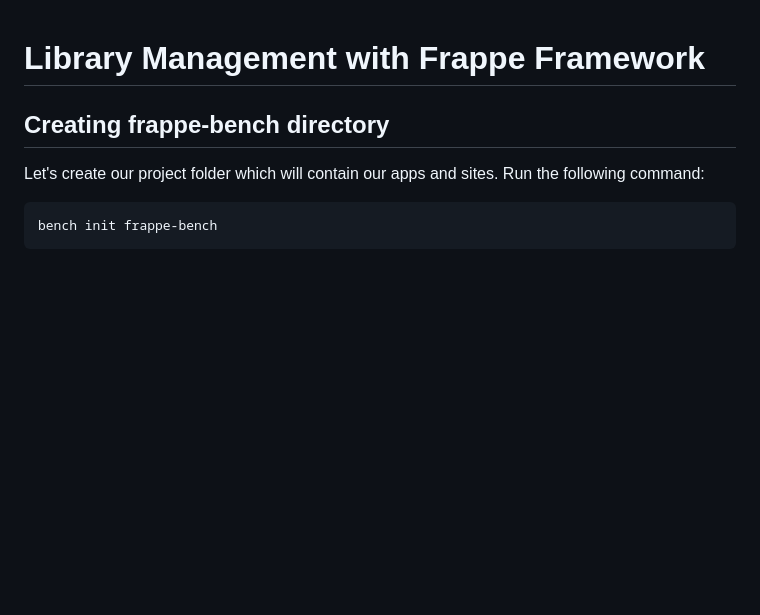
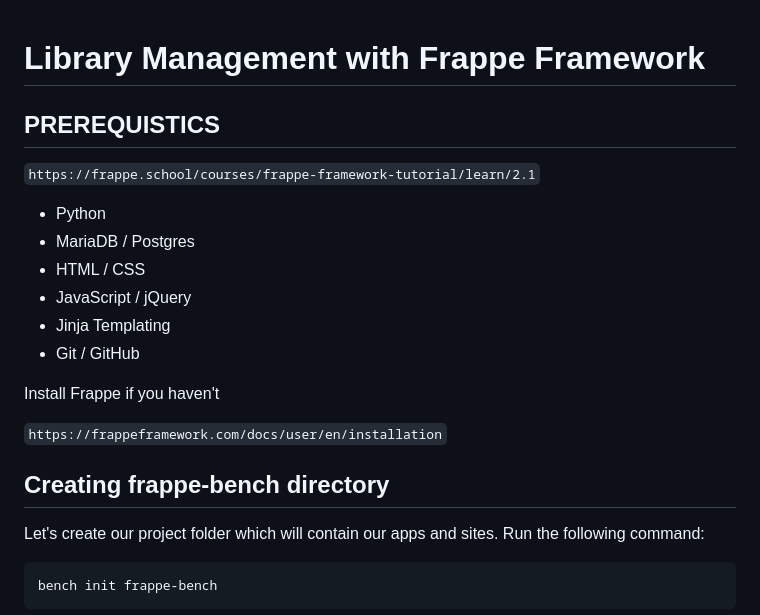
Before and after one commit to Vipin675/Vipin675.github.io, a Markdown page: blogs/library-management-system/index.md, the part around the change. Drawn GitHub-style; blank space fills up the shorter version.

Commit message:
added prerequistics

```diff
--- a/blogs/library-management-system/index.md
+++ b/blogs/library-management-system/index.md
@@ -1,4 +1,19 @@
 # Library Management with Frappe Framework
+
+## PREREQUISTICS
+
+` https://frappe.school/courses/frappe-framework-tutorial/learn/2.1 `
+
+- Python
+- MariaDB / Postgres
+- HTML / CSS
+- JavaScript / jQuery
+- Jinja Templating
+- Git / GitHub
+
+Install Frappe if you haven't
+
+` https://frappeframework.com/docs/user/en/installation `
 
 ## Creating frappe-bench directory
 
```
